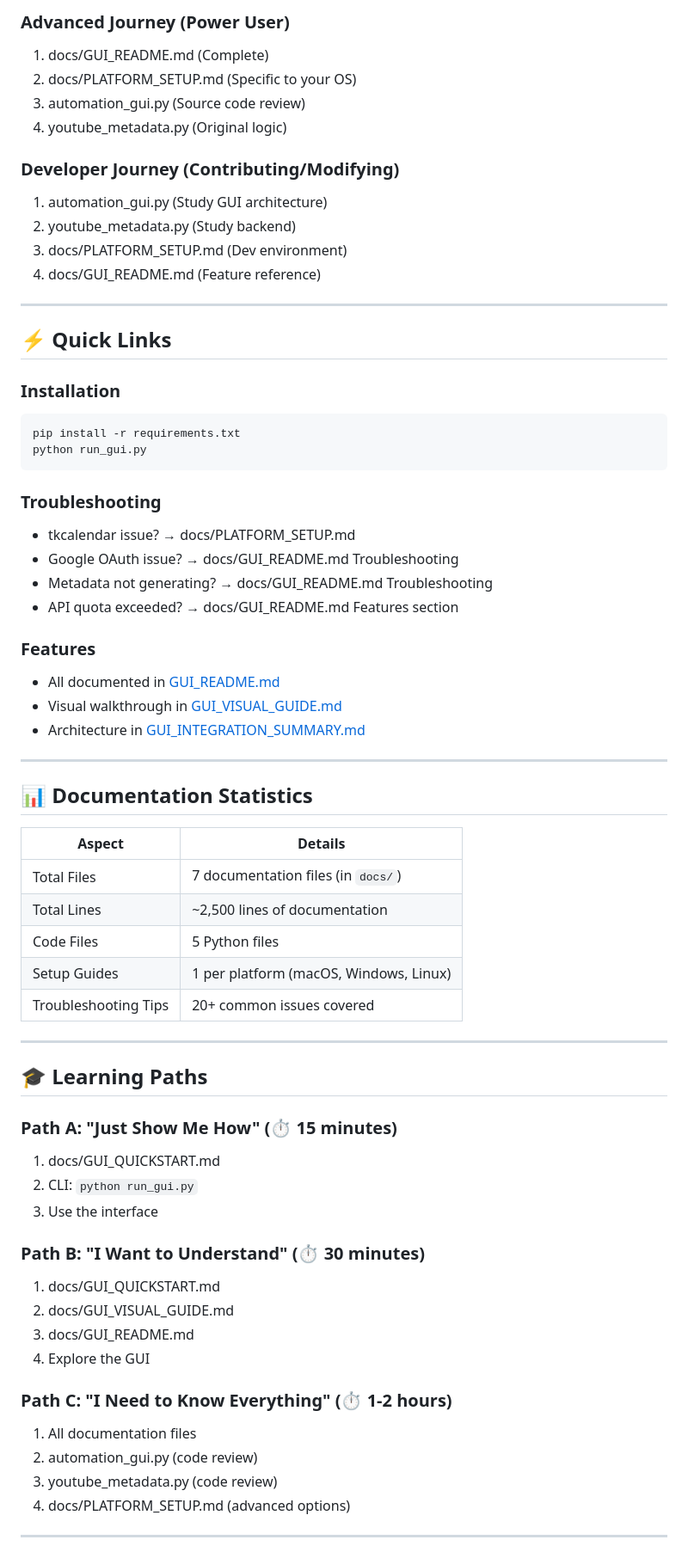
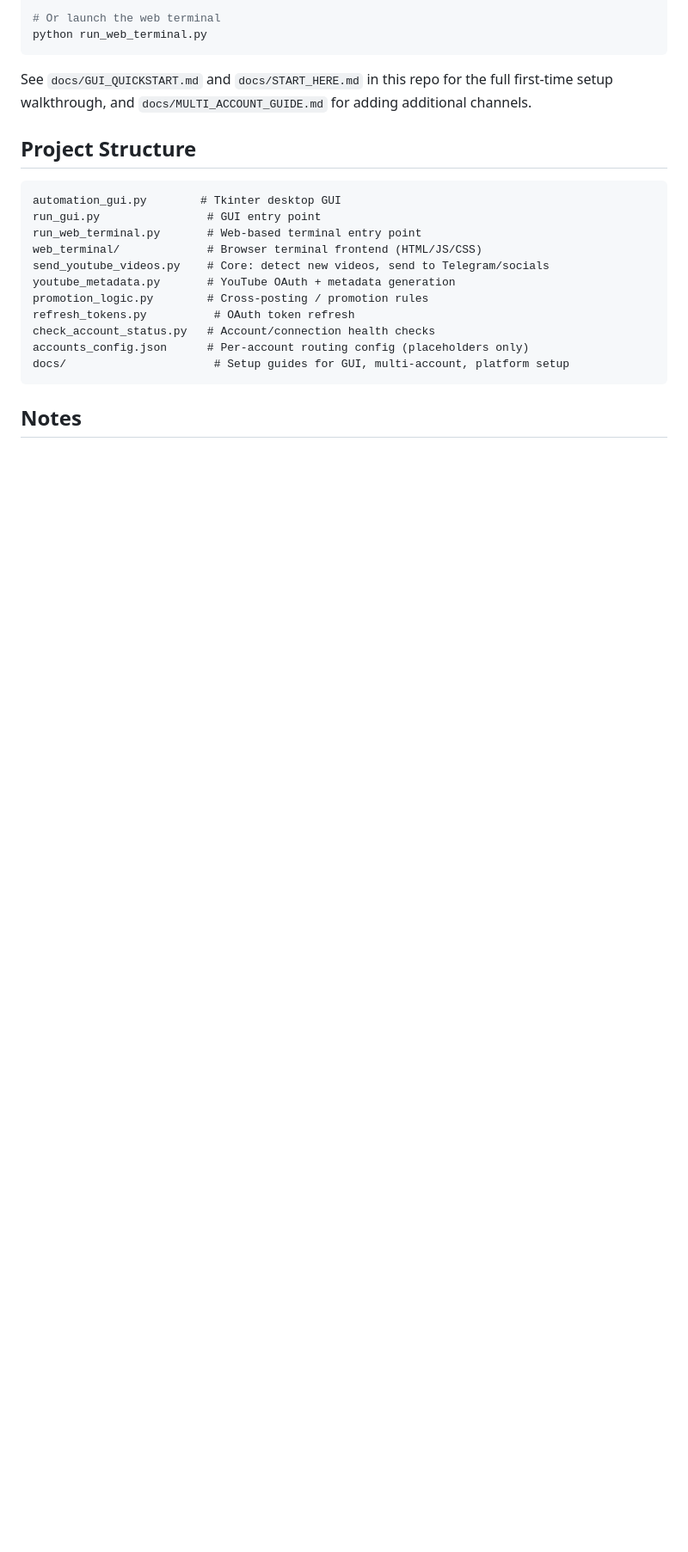
Before and after one commit to p1-patidar/youtube-telegram-automation, a Markdown page: README.md, the part around one of its changes. Shown at 86% size. Drawn GitHub-style; blank space fills up the shorter version.

````diff
--- a/README.md
+++ b/README.md
@@ -108,68 +39,24 @@ Welcome to the YouTube Shorts Automation Suite GUI! Here's your guide to all ava
-### Advanced Journey (Power User)
-1. docs/GUI_README.md (Complete)
-2. docs/PLATFORM_SETUP.md (Specific to your OS)
-3. automation_gui.py (Source code review)
-4. youtube_metadata.py (Original logic)
-
-### Developer Journey (Contributing/Modifying)
-1. automation_gui.py (Study GUI architecture)
-2. youtube_metadata.py (Study backend)
-3. docs/PLATFORM_SETUP.md (Dev environment)
-4. docs/GUI_README.md (Feature reference)
-
----
-
-## ⚡ Quick Links
-
-### Installation
-```bash
-pip install -r requirements.txt
-python run_gui.py
+# Or launch the web terminal
+python run_web_terminal.py
 ```
 
-### Troubleshooting
-- tkcalendar issue? → docs/PLATFORM_SETUP.md
-- Google OAuth issue? → docs/GUI_README.md Troubleshooting
-- Metadata not generating? → docs/GUI_README.md Troubleshooting
-- API quota exceeded? → docs/GUI_README.md Features section
+See `docs/GUI_QUICKSTART.md` and `docs/START_HERE.md` in this repo for the full first-time setup walkthrough, and `docs/MULTI_ACCOUNT_GUIDE.md` for adding additional channels.
 
-### Features
-- All documented in [GUI_README.md](docs/GUI_README.md)
-- Visual walkthrough in [GUI_VISUAL_GUIDE.md](docs/GUI_VISUAL_GUIDE.md)
-- Architecture in [GUI_INTEGRATION_SUMMARY.md](./GUI_INTEGRATION_SUMMARY.md)
+## Project Structure
 
----
+```
+automation_gui.py        # Tkinter desktop GUI
+run_gui.py                # GUI entry point
+run_web_terminal.py       # Web-based terminal entry point
+web_terminal/             # Browser terminal frontend (HTML/JS/CSS)
+send_youtube_videos.py    # Core: detect new videos, send to Telegram/socials
+youtube_metadata.py       # YouTube OAuth + metadata generation
+promotion_logic.py        # Cross-posting / promotion rules
+refresh_tokens.py          # OAuth token refresh
+check_account_status.py   # Account/connection health checks
+accounts_config.json      # Per-account routing config (placeholders only)
+docs/                      # Setup guides for GUI, multi-account, platform setup
+```
 
-## 📊 Documentation Statistics
+## Notes
 
-| Aspect | Details |
-|--------|---------|
-| Total Files | 7 documentation files (in `docs/`) |
-| Total Lines | ~2,500 lines of documentation |
-| Code Files | 5 Python files |
-| Setup Guides | 1 per platform (macOS, Windows, Linux) |
-| Troubleshooting Tips | 20+ common issues covered |
-
----
-
-## 🎓 Learning Paths
-
-### Path A: "Just Show Me How" (⏱️ 15 minutes)
-1. docs/GUI_QUICKSTART.md
-2. CLI: `python run_gui.py`
-3. Use the interface
-
-### Path B: "I Want to Understand" (⏱️ 30 minutes)
-1. docs/GUI_QUICKSTART.md
-2. docs/GUI_VISUAL_GUIDE.md
-3. docs/GUI_README.md
-4. Explore the GUI
-
-### Path C: "I Need to Know Everything" (⏱️ 1-2 hours)
-1. All documentation files
-2. automation_gui.py (code review)
-3. youtube_metadata.py (code review)
-4. docs/PLATFORM_SETUP.md (advanced options)
-
----
-
````
Also changed, not shown: other parts of README.md (+28 -232 lines).
